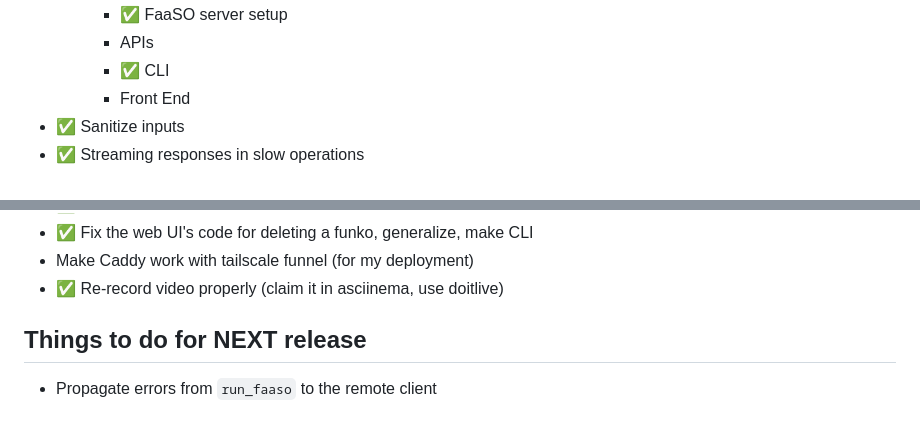
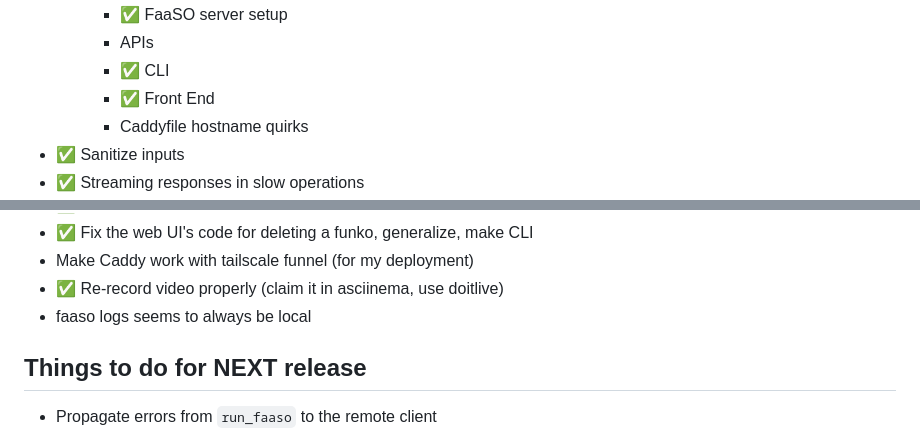
Before and after one commit to ralsina/faaso, a Markdown page: TODO.md, 2 parts joined by grey strips. Drawn GitHub-style.

Commit message:
Todo management

```diff
--- a/TODO.md
+++ b/TODO.md
@@ -29,7 +29,8 @@
     * ✅ FaaSO server setup
     * APIs
     * ✅ CLI
-    * Front End
+    * ✅ Front End
+    * Caddyfile hostname quirks
 * ✅ Sanitize inputs
 * ✅ Streaming responses in slow operations
 * ✅ Make more things configurable / remove hardcoded stuff
@@ -71,6 +72,7 @@
 * ✅ Fix the web UI's code for deleting a funko, generalize, make CLI
 * Make Caddy work with tailscale funnel (for my deployment)
 * ✅ Re-record video properly (claim it in asciinema, use doitlive)
+* faaso logs seems to always be local
 
 ## Things to do for NEXT release
 
```
